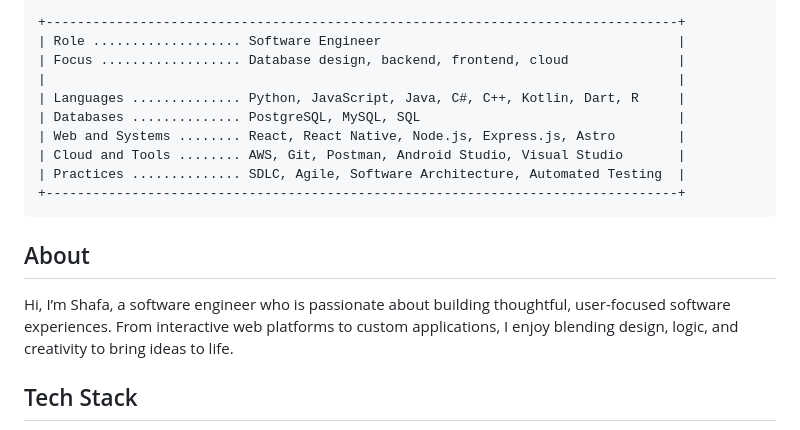
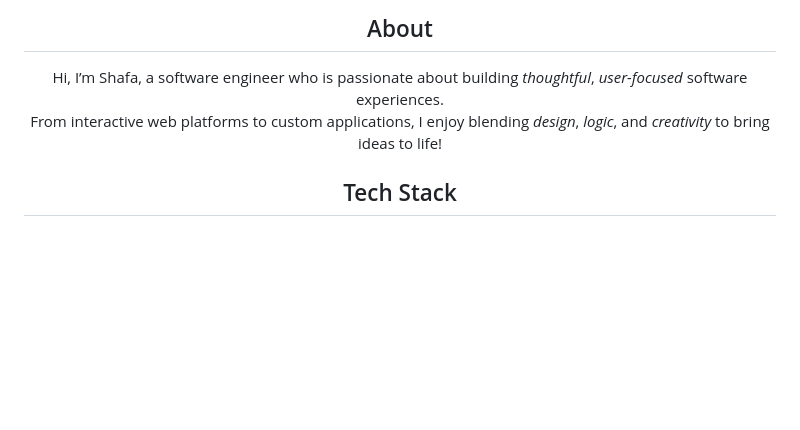
Before and after one commit to AishShafa/AishShafa, a Markdown page: README.md, the part around one of its changes. GitHub-like rendering; blank space fills up the shorter version.

````diff
--- a/README.md
+++ b/README.md
@@ -13,23 +49,13 @@
 </div>
 
-```text
-+---------------------------------------------------------------------------------+
-| Role ................... Software Engineer                                      |
-| Focus .................. Database design, backend, frontend, cloud              |
-|                                                                                 |
-| Languages .............. Python, JavaScript, Java, C#, C++, Kotlin, Dart, R     |
-| Databases .............. PostgreSQL, MySQL, SQL                                 |
-| Web and Systems ........ React, React Native, Node.js, Express.js, Astro        |
-| Cloud and Tools ........ AWS, Git, Postman, Android Studio, Visual Studio       |
-| Practices .............. SDLC, Agile, Software Architecture, Automated Testing  |
-+---------------------------------------------------------------------------------+
-```
+<h2 align="center">About</h2>
 
-## About
+<p align="center">
+Hi, I’m Shafa, a software engineer who is passionate about building <em>thoughtful</em>, <em>user-focused</em> software experiences.<br/>
+From interactive web platforms to custom applications, I enjoy blending <em>design</em>, <em>logic</em>, and <em>creativity</em> to bring ideas to life!
+</p>
 
-Hi, I’m Shafa, a software engineer who is passionate about building thoughtful, user-focused software experiences. From interactive web platforms to custom applications, I enjoy blending design, logic, and creativity to bring ideas to life.
-
-## Tech Stack
+<h2 align="center">Tech Stack</h2>
 
 <div align="center">
 
````
Also changed, not shown: other parts of README.md (+74 -24 lines).
